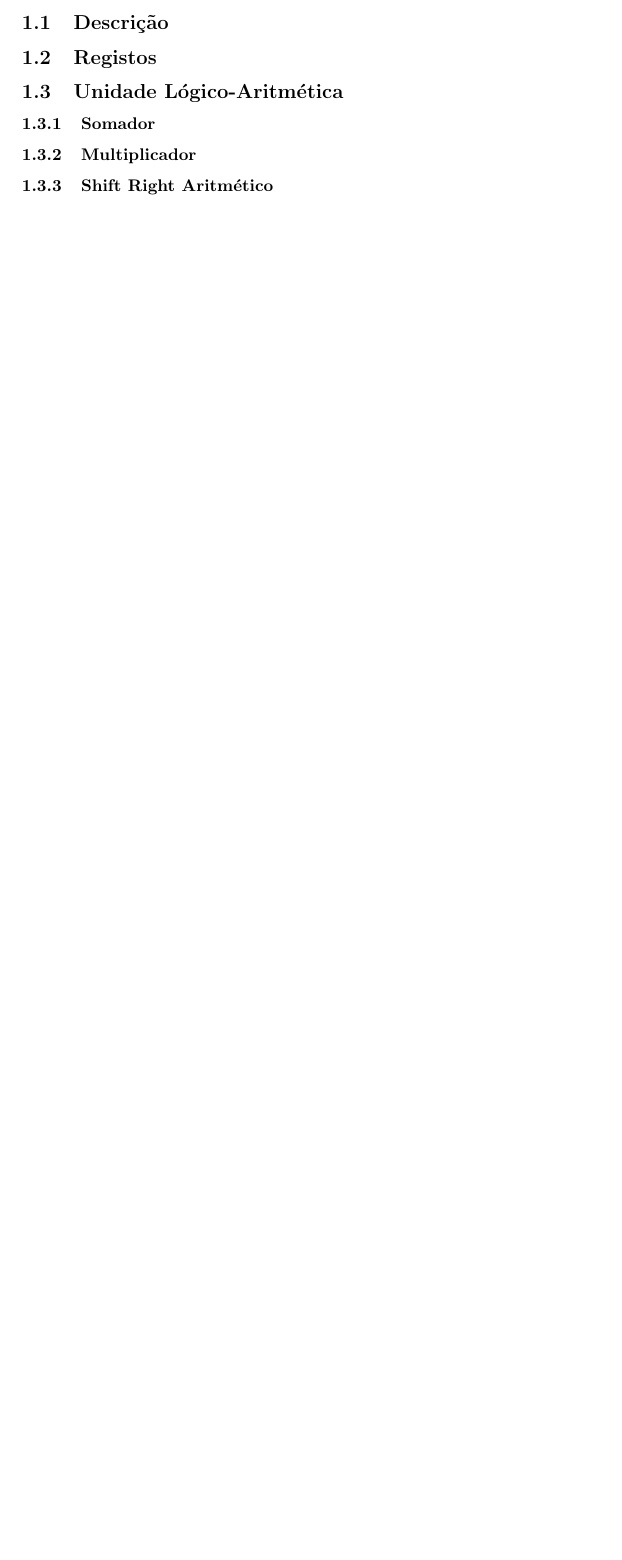
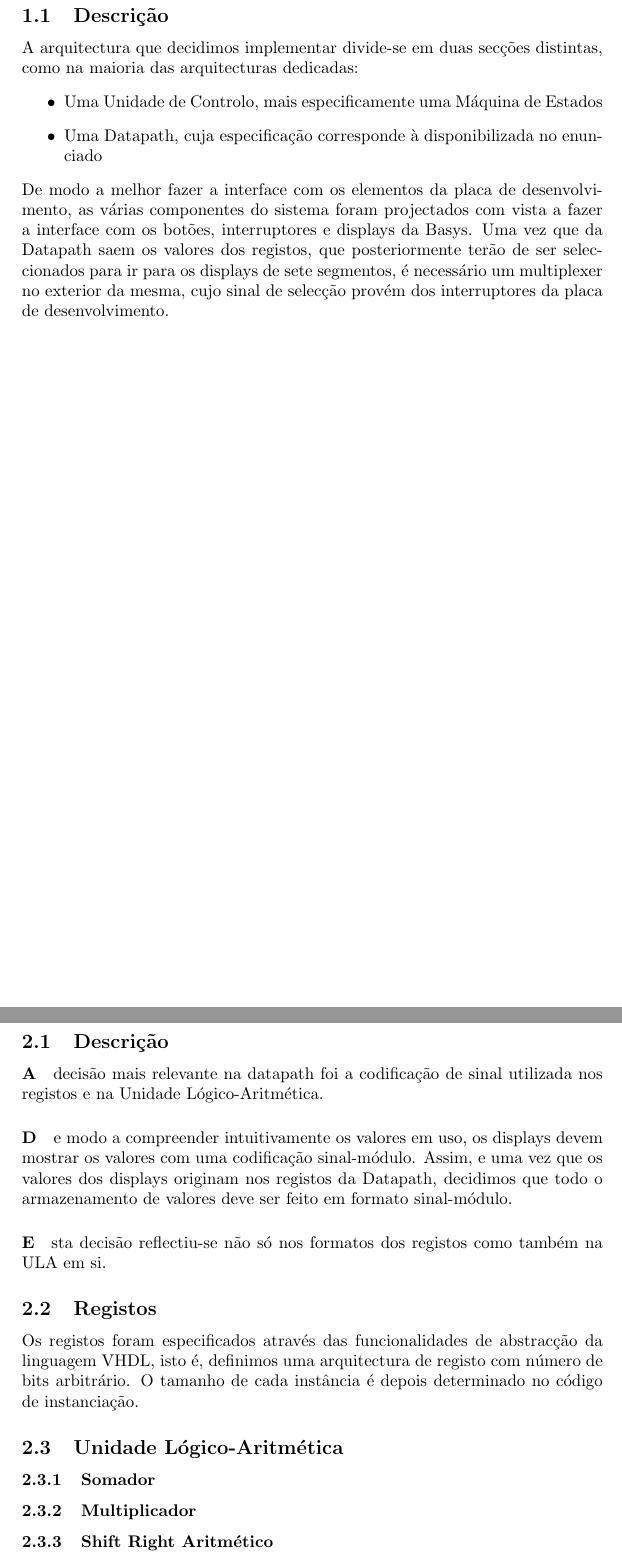
Before and after one commit to goncalor/PSD, a LaTeX document (proj1/relatorio/documento.tex): part of page 3 of 3 before the commit and two parts of pages 3 and 5 of 11 after it, the two joined at a grey line, cut so that both start at the same text, the shorter picture padded with empty space. Compiled offline with pdfLaTeX.

Commit message:
Began adding actual content to report document

```diff
--- a/proj1/relatorio/documento.tex
+++ b/proj1/relatorio/documento.tex
@@ -10,9 +10,27 @@
 \tableofcontents
 \pagebreak
 
+\section{Arquitectura}
+\subsection{Descrição}
+A arquitectura que decidimos implementar divide-se em duas secções distintas, como na maioria das arquitecturas dedicadas:
+\begin{itemize}
+\item Uma Unidade de Controlo, mais especificamente uma Máquina de Estados
+\item Uma Datapath, cuja especificação corresponde à disponibilizada no enunciado
+\end{itemize}
+De modo a melhor fazer a interface com os elementos da placa de desenvolvimento, as várias componentes do sistema foram projectados com vista a fazer a interface com os botões, interruptores e displays da Basys.
+Uma vez que da Datapath saem os valores dos registos, que posteriormente terão de ser seleccionados para ir para os displays de sete segmentos, é necessário um multiplexer no exterior da mesma, cujo sinal de selecção provém dos interruptores da placa de desenvolvimento.
+\pagebreak
+\subsection{Esquemas}
+%Faltam aqui os esquemas, não sei se fazer esquemas no meu programa (dia) se incorporar os diagramas do RTL, mas acho que dia era melhor, menos técnico, mais abstracto
+\pagebreak
+
 \section{Datapath}
 \subsection{Descrição}
+\paragraph A decisão mais relevante na datapath foi a codificação de sinal utilizada nos registos e na Unidade Lógico-Aritmética.
+\paragraph De modo a compreender intuitivamente os valores em uso, os displays devem mostrar os valores com uma codificação sinal-módulo. Assim, e uma vez que os valores dos displays originam nos registos da Datapath, decidimos que todo o armazenamento de valores deve ser feito em formato sinal-módulo.
+\paragraph Esta decisão reflectiu-se não só nos formatos dos registos como também na ULA em si.
 \subsection{Registos}
+Os registos foram especificados através das funcionalidades de abstracção da linguagem VHDL, isto é, definimos uma arquitectura de registo com número de bits arbitrário. O tamanho de cada instância é depois determinado no código de instanciação.
 \subsection{Unidade Lógico-Aritmética}
 \subsubsection{Somador}
 \subsubsection{Multiplicador}
```
Also changed, not shown: proj1/relatorio/documento.tex (6 more changed lines).
